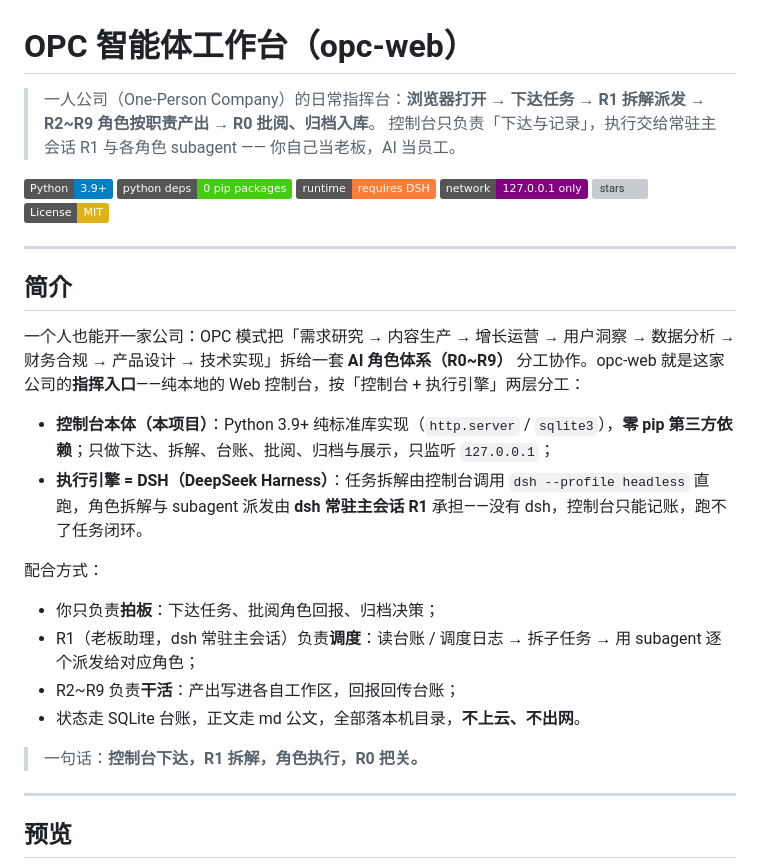
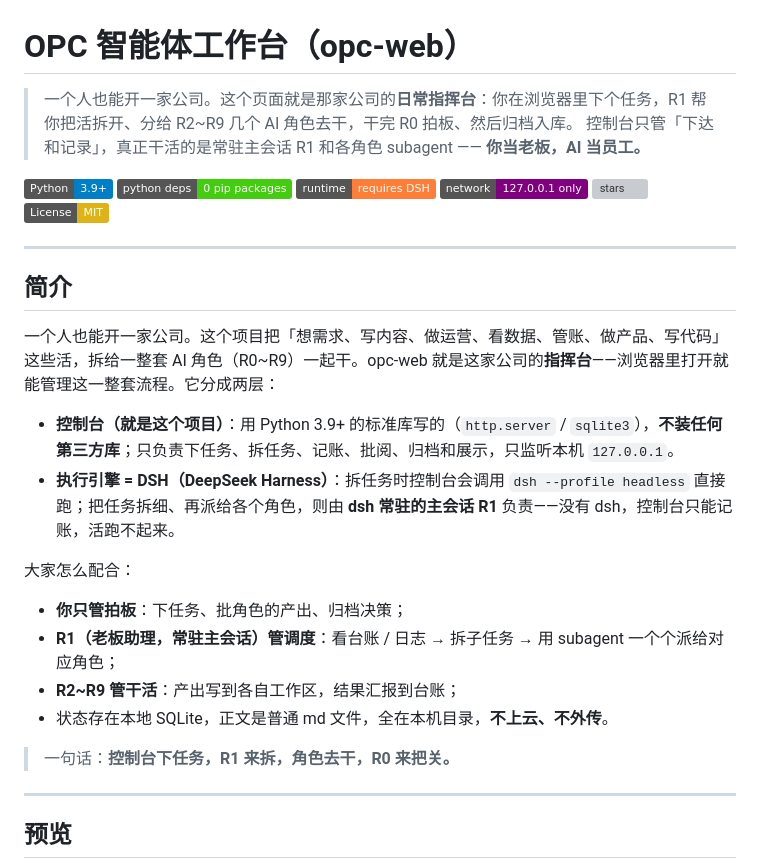
Before and after one commit to wenbuer/opc-web-dsh, a Markdown page: README.md, the part around the change. GitHub-like rendering; badges without logos; grey boxes are pictures that could not be loaded.

Commit message:
docs: README 开头与简介改得更白话

```diff
--- a/README.md
+++ b/README.md
@@ -1,7 +1,7 @@
 # OPC 智能体工作台（opc-web）
 
-> 一人公司（One-Person Company）的日常指挥台：**浏览器打开 → 下达任务 → R1 拆解派发 → R2~R9 角色按职责产出 → R0 批阅、归档入库**。
-> 控制台只负责「下达与记录」，执行交给常驻主会话 R1 与各角色 subagent —— 你自己当老板，AI 当员工。
+> 一个人也能开一家公司。这个页面就是那家公司的**日常指挥台**：你在浏览器里下个任务，R1 帮你把活拆开、分给 R2~R9 几个 AI 角色去干，干完 R0 拍板、然后归档入库。
+> 控制台只管「下达和记录」，真正干活的是常驻主会话 R1 和各角色 subagent —— **你当老板，AI 当员工。**
 
 [![Python](https://img.shields.io/badge/Python-3.9%2B-blue.svg)](https://www.python.org/)
 [![python deps](https://img.shields.io/badge/python%20deps-0%20pip%20packages-brightgreen.svg)](pyproject.toml)
@@ -14,19 +14,19 @@
 
 ## 简介
 
-一个人也能开一家公司：OPC 模式把「需求研究 → 内容生产 → 增长运营 → 用户洞察 → 数据分析 → 财务合规 → 产品设计 → 技术实现」拆给一套 **AI 角色体系（R0~R9）** 分工协作。opc-web 就是这家公司的**指挥入口**——纯本地的 Web 控制台，按「控制台 + 执行引擎」两层分工：
+一个人也能开一家公司。这个项目把「想需求、写内容、做运营、看数据、管账、做产品、写代码」这些活，拆给一整套 AI 角色（R0~R9）一起干。opc-web 就是这家公司的**指挥台**——浏览器里打开就能管理这一整套流程。它分成两层：
 
-- **控制台本体（本项目）**：Python 3.9+ 纯标准库实现（`http.server` / `sqlite3`），**零 pip 第三方依赖**；只做下达、拆解、台账、批阅、归档与展示，只监听 `127.0.0.1`；
-- **执行引擎 = DSH（DeepSeek Harness）**：任务拆解由控制台调用 `dsh --profile headless` 直跑，角色拆解与 subagent 派发由 **dsh 常驻主会话 R1** 承担——没有 dsh，控制台只能记账，跑不了任务闭环。
+- **控制台（就是这个项目）**：用 Python 3.9+ 的标准库写的（`http.server` / `sqlite3`），**不装任何第三方库**；只负责下任务、拆任务、记账、批阅、归档和展示，只监听本机 `127.0.0.1`。
+- **执行引擎 = DSH（DeepSeek Harness）**：拆任务时控制台会调用 `dsh --profile headless` 直接跑；把任务拆细、再派给各个角色，则由 **dsh 常驻的主会话 R1** 负责——没有 dsh，控制台只能记账，活跑不起来。
 
-配合方式：
+大家怎么配合：
 
-- 你只负责**拍板**：下达任务、批阅角色回报、归档决策；
-- R1（老板助理，dsh 常驻主会话）负责**调度**：读台账 / 调度日志 → 拆子任务 → 用 subagent 逐个派发给对应角色；
-- R2~R9 负责**干活**：产出写进各自工作区，回报回传台账；
-- 状态走 SQLite 台账，正文走 md 公文，全部落本机目录，**不上云、不出网**。
+- **你只管拍板**：下任务、批角色的产出、归档决策；
+- **R1（老板助理，常驻主会话）管调度**：看台账 / 日志 → 拆子任务 → 用 subagent 一个个派给对应角色；
+- **R2~R9 管干活**：产出写到各自工作区，结果汇报到台账；
+- 状态存在本地 SQLite，正文是普通 md 文件，全在本机目录，**不上云、不外传**。
 
-> 一句话：**控制台下达，R1 拆解，角色执行，R0 把关。**
+> 一句话：**控制台下任务，R1 来拆，角色去干，R0 来把关。**
 
 ---
 
```
